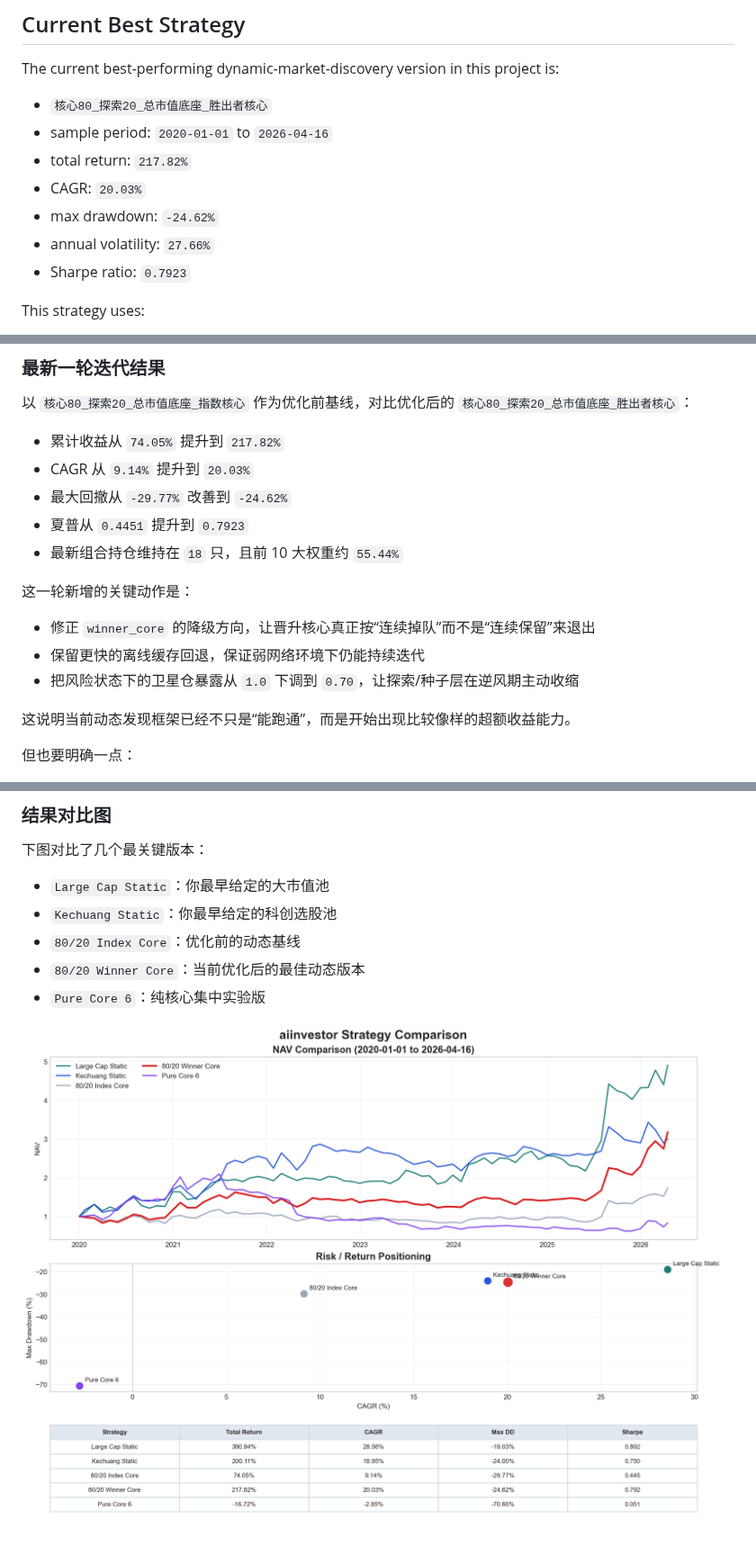
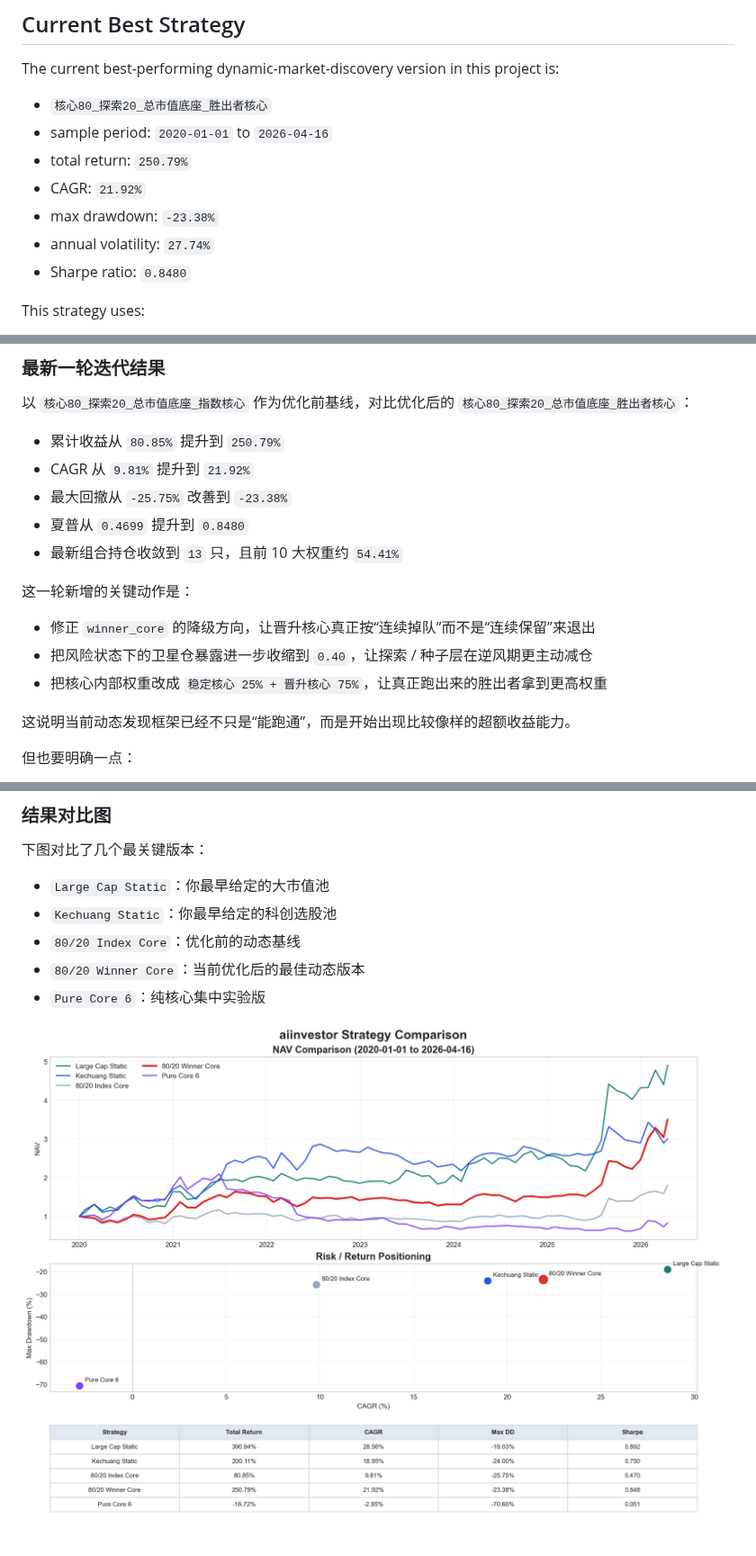
Before and after one commit to willyufan/aiinvestor, a Markdown page: README.md, 3 parts joined by grey strips. Shown at 90% size. GitHub-like rendering; pictures changed too: docs/strategy_comparison.png.

Commit message:
Strengthen winner core concentration

```diff
--- a/README.md
+++ b/README.md
@@ -15,11 +15,11 @@ The current best-performing dynamic-market-discovery version in this project is:
 
 - `核心80_探索20_总市值底座_胜出者核心`
 - sample period: `2020-01-01` to `2026-04-16`
-- total return: `217.82%`
-- CAGR: `20.03%`
-- max drawdown: `-24.62%`
-- annual volatility: `27.66%`
-- Sharpe ratio: `0.7923`
+- total return: `250.79%`
+- CAGR: `21.92%`
+- max drawdown: `-23.38%`
+- annual volatility: `27.74%`
+- Sharpe ratio: `0.8480`
 
 This strategy uses:
 
@@ -141,17 +141,17 @@ The project has already been initialized as a git repository and synced to GitHu
 
 以 `核心80_探索20_总市值底座_指数核心` 作为优化前基线，对比优化后的 `核心80_探索20_总市值底座_胜出者核心`：
 
-- 累计收益从 `74.05%` 提升到 `217.82%`
-- CAGR 从 `9.14%` 提升到 `20.03%`
-- 最大回撤从 `-29.77%` 改善到 `-24.62%`
-- 夏普从 `0.4451` 提升到 `0.7923`
-- 最新组合持仓维持在 `18` 只，且前 10 大权重约 `55.44%`
+- 累计收益从 `80.85%` 提升到 `250.79%`
+- CAGR 从 `9.81%` 提升到 `21.92%`
+- 最大回撤从 `-25.75%` 改善到 `-23.38%`
+- 夏普从 `0.4699` 提升到 `0.8480`
+- 最新组合持仓收敛到 `13` 只，且前 10 大权重约 `54.41%`
 
 这一轮新增的关键动作是：
 
 - 修正 `winner_core` 的降级方向，让晋升核心真正按“连续掉队”而不是“连续保留”来退出
-- 保留更快的离线缓存回退，保证弱网络环境下仍能持续迭代
-- 把风险状态下的卫星仓暴露从 `1.0` 下调到 `0.70`，让探索/种子层在逆风期主动收缩
+- 把风险状态下的卫星仓暴露进一步收缩到 `0.40`，让探索 / 种子层在逆风期更主动减仓
+- 把核心内部权重改成 `稳定核心 25% + 晋升核心 75%`，让真正跑出来的胜出者拿到更高权重
 
 这说明当前动态发现框架已经不只是“能跑通”，而是开始出现比较像样的超额收益能力。
 
```
Also changed, not shown: 1 other file.
